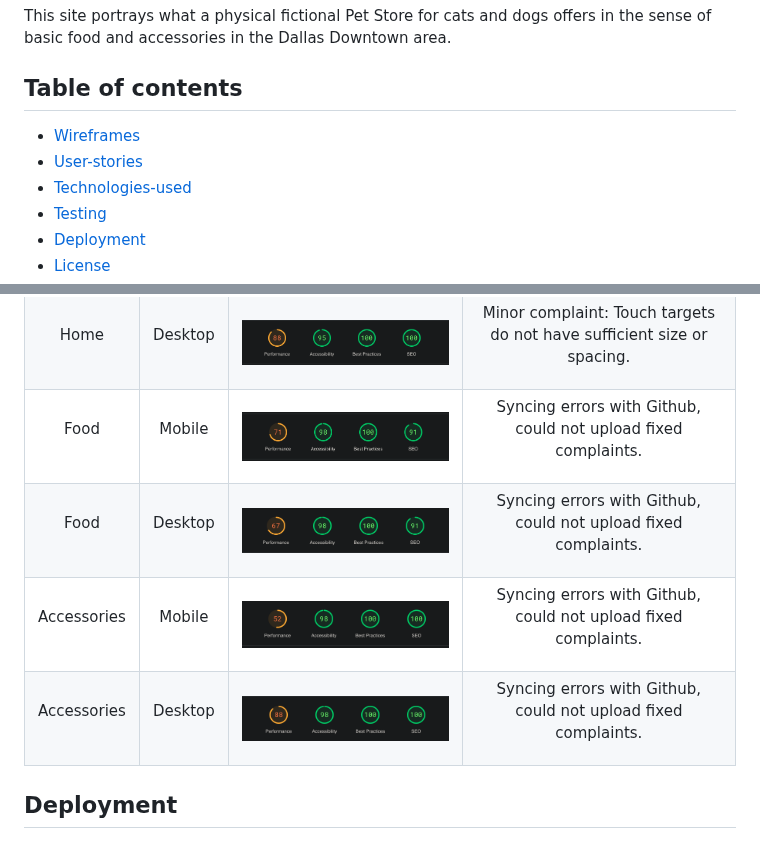
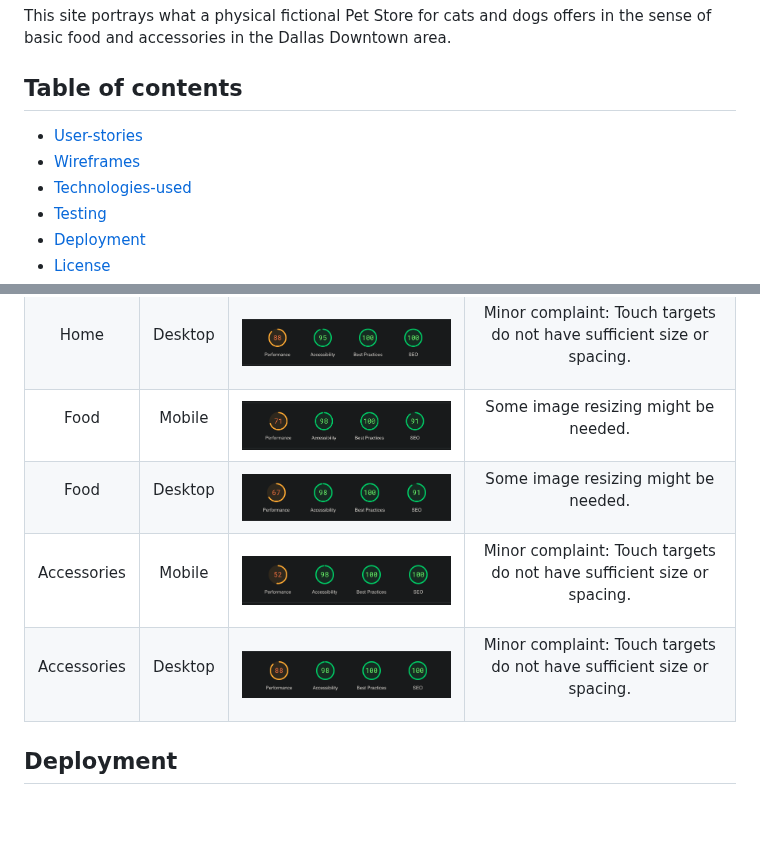
Before and after one commit to Drevestedt/dallas-cats-and-dogs, a Markdown page: readme.md, 2 parts joined by grey strips. Rendered like a GitHub page; blank space fills up the shorter version.

Commit message:
finnish readme

```diff
--- a/readme.md
+++ b/readme.md
@@ -4,8 +4,8 @@ This site portrays what a physical fictional Pet Store for cats and dogs offers
 
 ## Table of contents
 
+- [User-stories](#user-stories)
 - [Wireframes](#wireframes)
-- [User-stories](#user-stories)
 - [Technologies-used](#technologies-used)
 - [Testing](#testing)
 - [Deployment](#deployment)
@@ -267,7 +267,7 @@ Frontend
       <img src="assets/images/test-lightspeed-food-mobile.png" width="400px">
     </td>
      <td align="center" valign="top">
-      <p>Syncing errors with Github, could not upload fixed complaints.</p>
+      <p>Some image resizing might be needed.</p>
     </td>
   </tr>
   <tr>
@@ -281,7 +281,7 @@ Frontend
       <img src="assets/images/test-lightspeed-food-desktop.png" width="400px">
     </td>
      <td align="center" valign="top">
-      <p>Syncing errors with Github, could not upload fixed complaints.</p>
+      <p>Some image resizing might be needed.</p>
     </td>
   </tr>
   <tr>
@@ -295,7 +295,7 @@ Frontend
       <img src="assets/images/test-lightspeed-accessories-mobile.png" width="400px">
     </td>
      <td align="center" valign="top">
-      <p>Syncing errors with Github, could not upload fixed complaints.</p>
+      <p>Minor complaint: Touch targets do not have sufficient size or spacing.</p>
     </td>
   </tr>
   <tr>
@@ -309,7 +309,7 @@ Frontend
       <img src="assets/images/test-lightspeed-accessories-desktop.png" width="400px">
     </td>
      <td align="center" valign="top">
-      <p>Syncing errors with Github, could not upload fixed complaints.</p>
+      <p>Minor complaint: Touch targets do not have sufficient size or spacing.</p>
     </td>
   </tr>
 </table>
```
